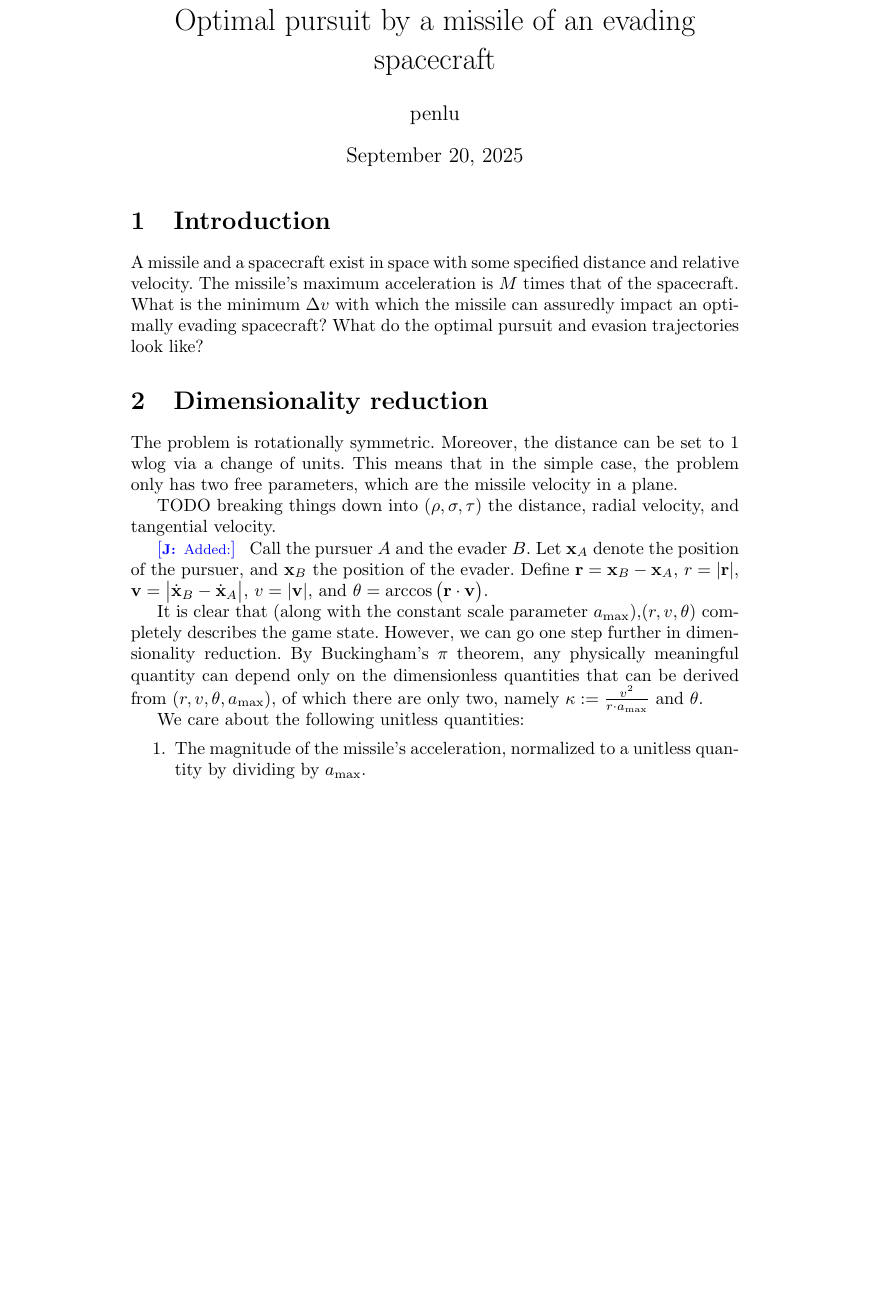
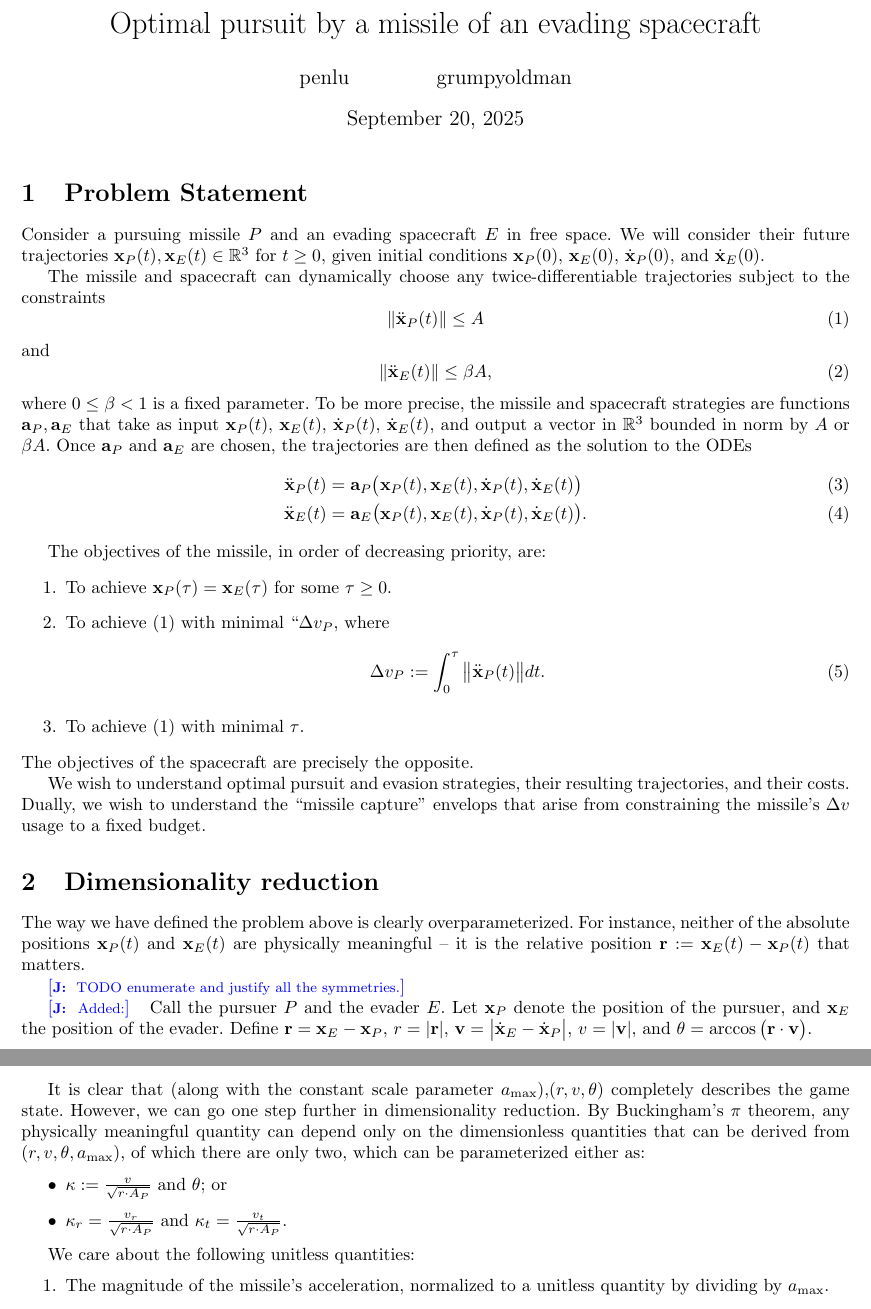
Before and after one commit to penlu/missile, a LaTeX document (paper/paper.tex): part of page 1 of 4 before the commit and two parts of pages 1 and 2 of 4 after it, the two joined at a grey line, cut so that both start at the same text, the shorter picture padded with empty space. Compiled offline with pdfLaTeX.

Commit message:
expounded intro

```diff
--- a/paper/paper.tex
+++ b/paper/paper.tex
@@ -1,7 +1,7 @@
 \documentclass{article}
-
 % Load basic packages
 \usepackage{balance}
+\usepackage{fullpage}
 %\usepackage{graphics}
 %\usepackage{txfonts}
 %\usepackage{mathptmx}
@@ -14,6 +14,7 @@
 \usepackage{xspace}
 %\usepackage{mathpartir}
 \usepackage{amsmath}
+\usepackage{cleveref}
 %\usepackage{amssymb}
 %\usepackage{multirow}
 %\usepackage{siunitx}
@@ -24,6 +25,7 @@
 \usepackage{caption}
 \usepackage{subcaption}
 \usepackage{physics}
+\usepackage{amssymb}
 
 \DeclareMathOperator*{\argmax}{arg\,max}
 
@@ -38,6 +40,7 @@
 \newcommand{\authnote}[3]{\textcolor{#3}{[{\footnotesize {\bf #1:} { {#2}}}]}}
 \newcommand{\jnote}[1]{\authnote{J}{#1}{blue} }
 \newcommand{\enote}[1]{\authnote{J}{#1}{green} }
+\newcommand{\eqdef}{:=}
 
 % some convenience commands
 \newcommand{\TODO}[1]{{\bf\color{red} #1}}
@@ -76,36 +80,76 @@
 
 \frenchspacing
+
 \begin{document}
 
 \title{Optimal pursuit by a missile of an evading spacecraft}
-\author{penlu}
+\author{penlu \and grumpyoldman}
 
 \maketitle
 
-\section{Introduction}
+\section{Problem Statement}
+\newcommand{\R}{\mathbb{R}}
 
-A missile and a spacecraft exist in space with some specified distance and
-relative velocity.  The missile's maximum acceleration is $M$ times that of the
-spacecraft.  What is the minimum $\Delta v$ with which the missile can assuredly
-impact an optimally evading spacecraft?  What do the optimal pursuit and evasion
-trajectories look like?
+Consider a pursuing missile $P$ and an evading spacecraft $E$ in free space.  We
+will consider their future trajectories $\vec{x}_P(t), \vec{x}_E(t) \in \R^3$ for $t \ge 0$,
+given initial conditions $\vec{x}_P(0)$, $\vec{x}_E(0)$, $\dot{\vec{x}}_P(0)$, and $\dot{\vec{x}}_E(0)$.
+
+The missile and spacecraft can dynamically choose any twice-differentiable trajectories
+subject to the constraints \begin{equation}
+  \|
+  \ddot{\vec{x}}_P(t) \| \le A
+\end{equation}
+and
+\begin{equation}
+    \|
+  \ddot{\vec{x}}_E(t) \| \le \beta A,
+\end{equation}
+where $0 \le \beta < 1$ is a fixed parameter.  To be more precise, the missile
+and spacecraft strategies are functions $\vec{a}_P, \vec{a}_E$ that take as
+input $\vec{x}_P(t)$, $\vec{x}_E(t)$, $\dot{\vec{x}}_P(t)$,
+$\dot{\vec{x}}_E(t)$, and output a vector in $\R^3$ bounded in norm by $A$ or
+$ \beta A$.  Once $\vec{a}_P$ and $\vec{a}_E$ are chosen, the trajectories are
+then defined as the solution to the ODEs
+\begin{align}
+  \ddot{\vec{x}}_P(t) &= \vec{a}_P \big (\vec{x}_P(t), \vec{x}_E(t),
+                        \dot{\vec{x}}_P(t), \dot{\vec{x}}_E(t) \big )\\
+  \ddot{\vec{x}}_E(t) &= \vec{a}_E\big (\vec{x}_P(t), \vec{x}_E(t),
+                        \dot{\vec{x}}_P(t), \dot{\vec{x}}_E(t) \big ).
+\end{align}
+
+The objectives of the missile, in order of decreasing priority, are:
+\begin{enumerate}
+\item To achieve $\vec{x}_P(\tau) = \vec{x}_E(\tau)$
+for some $\tau \ge 0$.
+\item To achieve (1) with minimal ``$\Delta v_P$, where
+\begin{equation}
+  \label{eq:missile-delta-v}
+  \Delta v_P \eqdef \int_{0}^\tau \big \| \ddot{\vec{x}}_P(t) \big \| dt.
+\end{equation}
+\item To achieve (1) with minimal $\tau$.
+\end{enumerate}
+The objectives of the spacecraft are precisely the opposite.
+
+We wish to understand optimal pursuit and evasion strategies, their resulting
+trajectories, and their costs.  Dually, we wish to understand the ``missile
+capture'' envelops that arise from constraining the missile's $\Delta v$ usage
+to a fixed budget.
 
 \section{Dimensionality reduction}
+The way we have defined the problem above is clearly overparameterized.  For
+instance, neither of the absolute positions $\vec{x}_P(t)$ and $\vec{x}_E(t)$
+are physically meaningful -- it is the relative position $\vec{r} :=
+\vec{x}_E(t) - \vec{x}_P(t)$ that matters.
 
-The problem is rotationally symmetric. Moreover, the distance can be set to 1
-wlog via a change of units. This means that in the simple case, the problem only
-has two free parameters, which are the missile velocity in a plane.
-
-TODO breaking things down into $(\rho, \sigma, \tau)$ the distance, radial
-velocity, and tangential velocity.
+\jnote{TODO enumerate and justify all the symmetries.}
 
 \jnote{Added:}
 \renewcommand{\vec}{\mathbf}
-Call the pursuer $A$ and the evader $B$.  Let $\vec{x}_A$
+Call the pursuer $P$ and the evader $E$.  Let $\vec{x}_P$
   denote the position of the
-  pursuer, and $\vec{x}_B$ the position of the evader.  Define $\vec{r} = \vec{x}_B
-  - \vec{x}_A$, $r = | \vec{r} |$, $\vec{v} = \big | \dot{\vec{x}}_B -
-  \dot{\vec{x}}_A \big |$, $v = | \vec{v} |$, and $\theta = \arccos \big ( \vec{r}
+  pursuer, and $\vec{x}_E$ the position of the evader.  Define $\vec{r} = \vec{x}_E
+  - \vec{x}_P$, $r = | \vec{r} |$, $\vec{v} = \big | \dot{\vec{x}}_E -
+  \dot{\vec{x}}_P \big |$, $v = | \vec{v} |$, and $\theta = \arccos \big ( \vec{r}
   \cdot \vec{v} \big )$.
 
   It is clear that (along with the constant scale parameter
@@ -113,8 +157,14 @@ Call the pursuer $A$ and the evader $B$.  Let $\vec{x}_A$
   can go one step further in dimensionality reduction.  By Buckingham's $\pi$
   theorem, any physically meaningful quantity can depend only on the
   dimensionless quantities that can be derived from $(r, v, \theta, a_{\max})$,
-  of which there are only two, namely $\kappa := \frac{v^2}{r \cdot a_{\max}}$
-  and $\theta$.
+  of which there are only two, which can be parameterized either as:
+  \begin{itemize}
+  \item  $\kappa := \frac{v}{\sqrt{r \cdot A_P}}$
+  and $\theta$; or
+\item $\kappa_r = \frac{v_r}{\sqrt{r \cdot A_P}}$ and $\kappa_t =
+  \frac{v_t}{\sqrt{r \cdot A_P}}$.
+\end{itemize}
+
 
   We care about the following unitless quantities:
   \begin{enumerate}
```
Also changed, not shown: paper/paper.tex (1 more changed lines).
